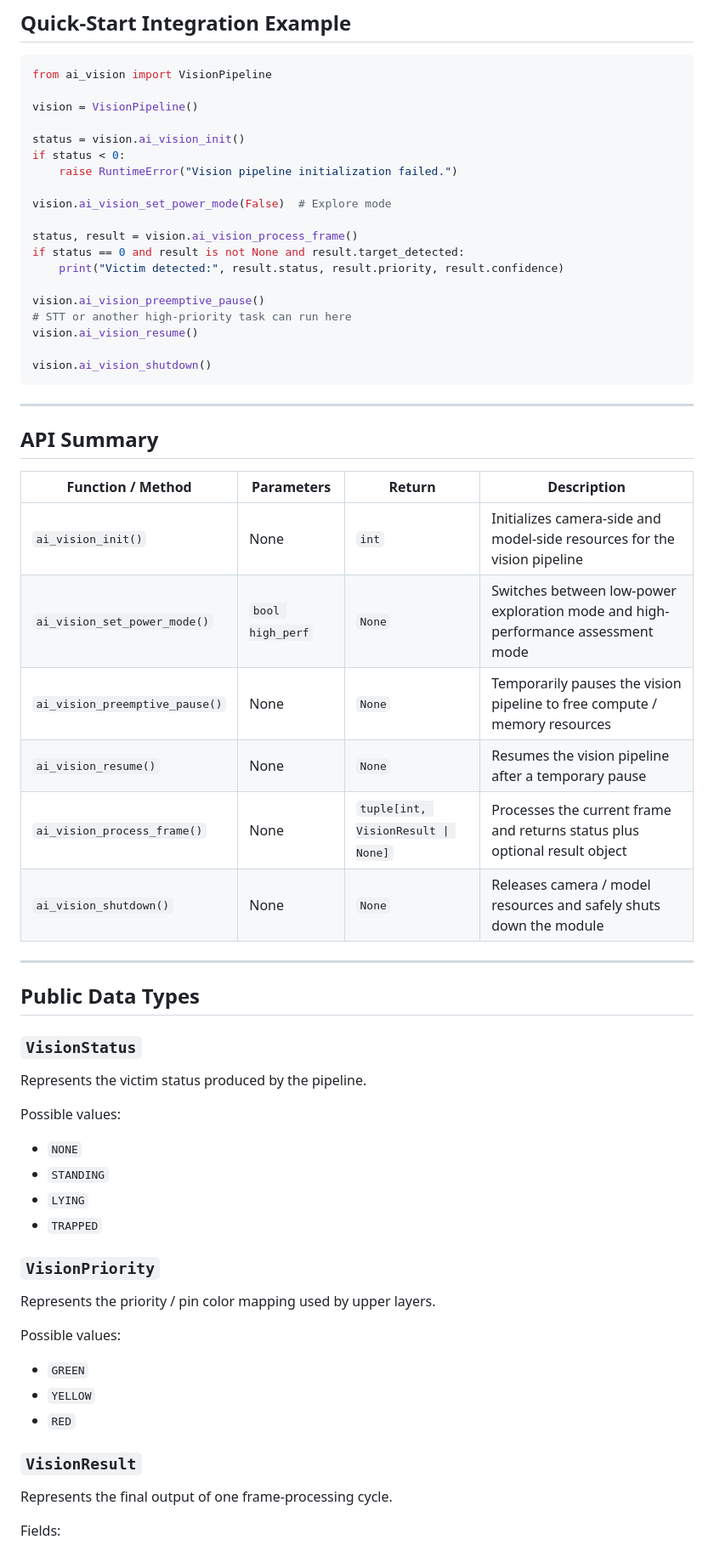
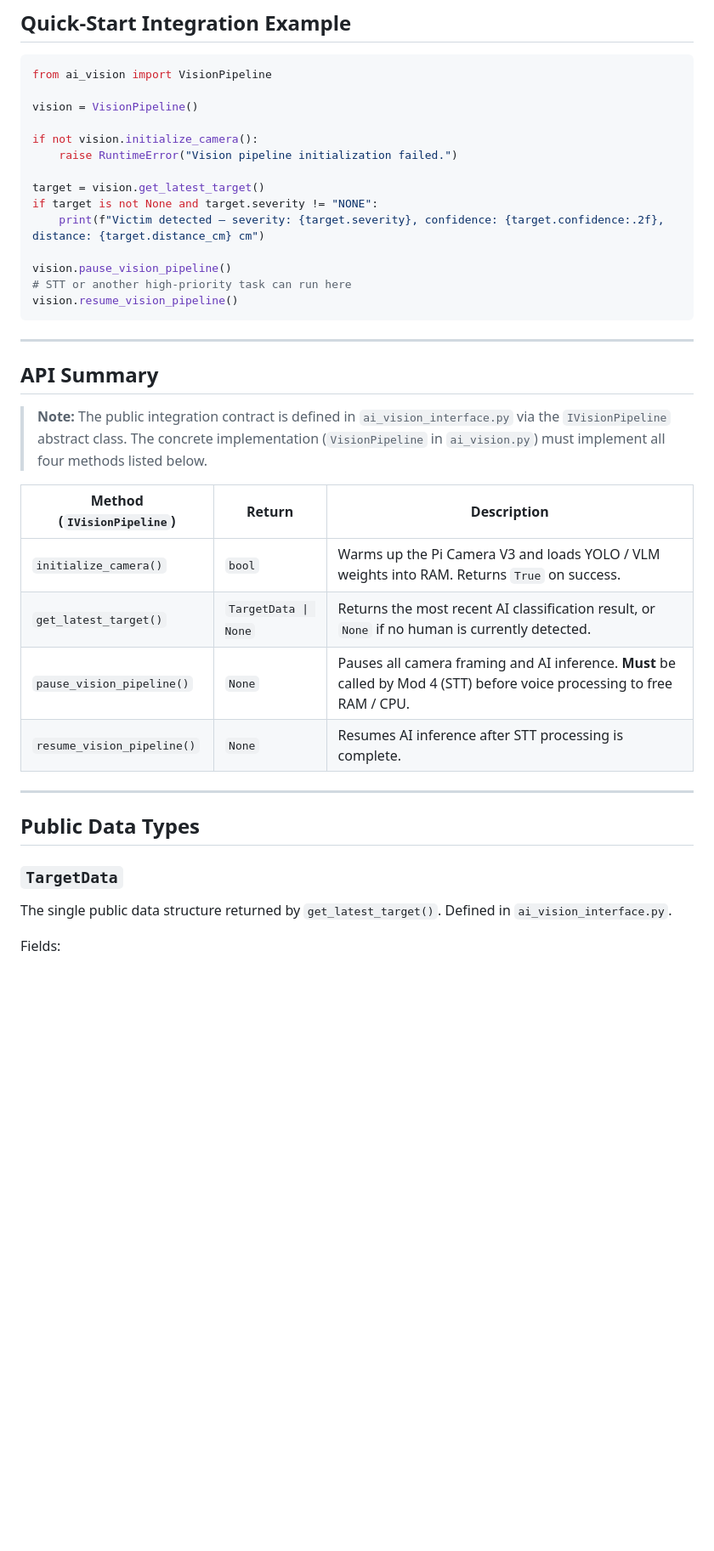
Before and after one commit to nziyak/GTU-CSE396-25.26-Group7, a Markdown page: MOD-2_Vision/README.md, the part around one of its changes. Shown at 85% size. GitHub-like rendering; blank space fills up the shorter version.

````diff
--- a/MOD-2_Vision/README.md
+++ b/MOD-2_Vision/README.md
@@ -51,64 +49,38 @@ from ai_vision import VisionPipeline
 
 vision = VisionPipeline()
 
-status = vision.ai_vision_init()
-if status < 0:
+if not vision.initialize_camera():
     raise RuntimeError("Vision pipeline initialization failed.")
 
-vision.ai_vision_set_power_mode(False)  # Explore mode
+target = vision.get_latest_target()
+if target is not None and target.severity != "NONE":
+    print(f"Victim detected — severity: {target.severity}, confidence: {target.confidence:.2f}, distance: {target.distance_cm} cm")
 
-status, result = vision.ai_vision_process_frame()
-if status == 0 and result is not None and result.target_detected:
-    print("Victim detected:", result.status, result.priority, result.confidence)
-
-vision.ai_vision_preemptive_pause()
+vision.pause_vision_pipeline()
 # STT or another high-priority task can run here
-vision.ai_vision_resume()
-
-vision.ai_vision_shutdown()
+vision.resume_vision_pipeline()
 ```
 
 ---
 
 ## API Summary
 
-| Function / Method              | Parameters       | Return                             | Description                                                                      |
-| ------------------------------ | ---------------- | ---------------------------------- | -------------------------------------------------------------------------------- |
-| `ai_vision_init()`             | None             | `int`                              | Initializes camera-side and model-side resources for the vision pipeline         |
-| `ai_vision_set_power_mode()`   | `bool high_perf` | `None`                             | Switches between low-power exploration mode and high-performance assessment mode |
-| `ai_vision_preemptive_pause()` | None             | `None`                             | Temporarily pauses the vision pipeline to free compute / memory resources        |
-| `ai_vision_resume()`           | None             | `None`                             | Resumes the vision pipeline after a temporary pause                              |
-| `ai_vision_process_frame()`    | None             | `tuple[int, VisionResult \| None]` | Processes the current frame and returns status plus optional result object       |
-| `ai_vision_shutdown()`         | None             | `None`                             | Releases camera / model resources and safely shuts down the module               |
+> **Note:** The public integration contract is defined in `ai_vision_interface.py` via the `IVisionPipeline` abstract class. The concrete implementation (`VisionPipeline` in `ai_vision.py`) must implement all four methods listed below.
+
+| Method (`IVisionPipeline`)    | Return                    | Description                                                                                   |
+| ----------------------------- | ------------------------- | --------------------------------------------------------------------------------------------- |
+| `initialize_camera()`         | `bool`                    | Warms up the Pi Camera V3 and loads YOLO / VLM weights into RAM. Returns `True` on success.  |
+| `get_latest_target()`         | `TargetData \| None`      | Returns the most recent AI classification result, or `None` if no human is currently detected.|
+| `pause_vision_pipeline()`     | `None`                    | Pauses all camera framing and AI inference. **Must** be called by Mod 4 (STT) before voice processing to free RAM / CPU. |
+| `resume_vision_pipeline()`    | `None`                    | Resumes AI inference after STT processing is complete.                                        |
 
 ---
 
 ## Public Data Types
 
-### `VisionStatus`
+### `TargetData`
 
-Represents the victim status produced by the pipeline.
-
-Possible values:
-
-* `NONE`
-* `STANDING`
-* `LYING`
-* `TRAPPED`
-
-### `VisionPriority`
-
-Represents the priority / pin color mapping used by upper layers.
-
-Possible values:
-
-* `GREEN`
-* `YELLOW`
-* `RED`
-
-### `VisionResult`
-
-Represents the final output of one frame-processing cycle.
+The single public data structure returned by `get_latest_target()`. Defined in `ai_vision_interface.py`.
 
 Fields:
 
````
Also changed, not shown: other parts of MOD-2_Vision/README.md (+16 -9 lines).
